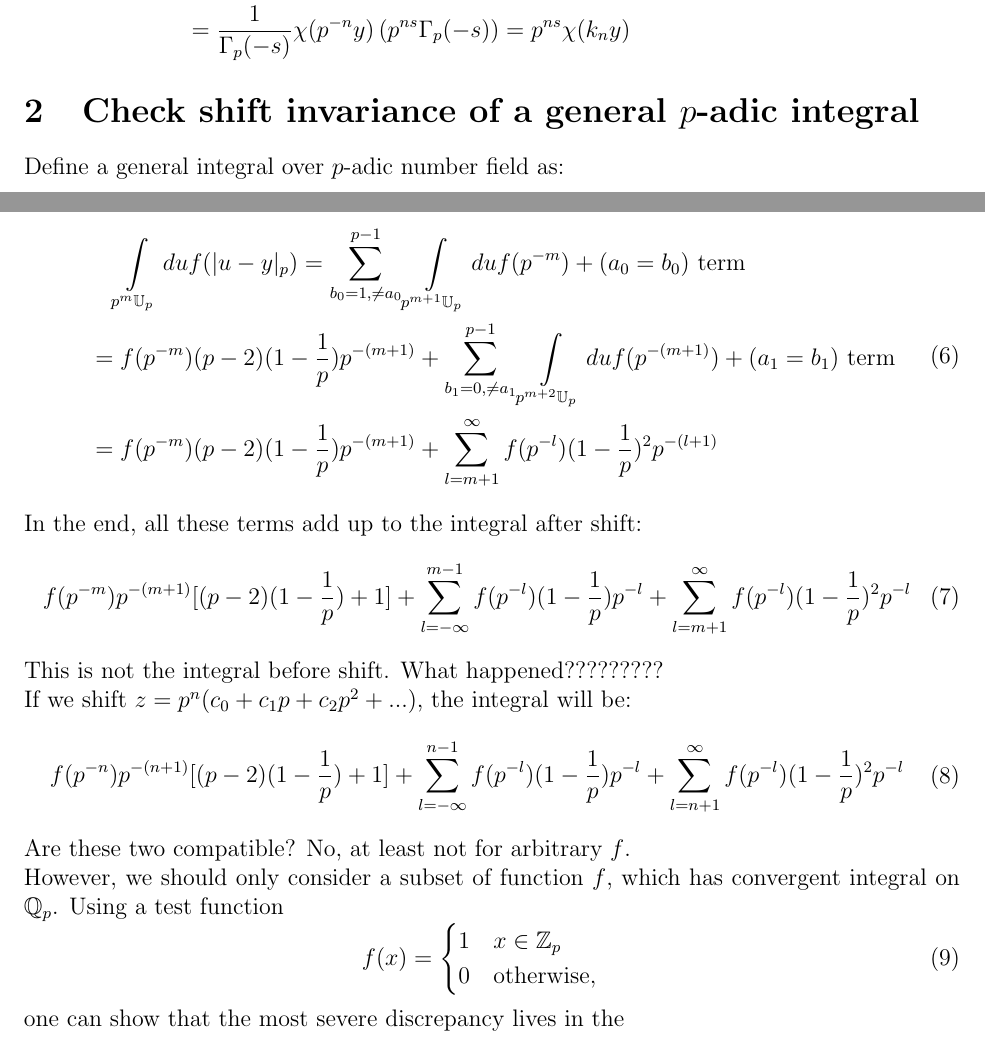
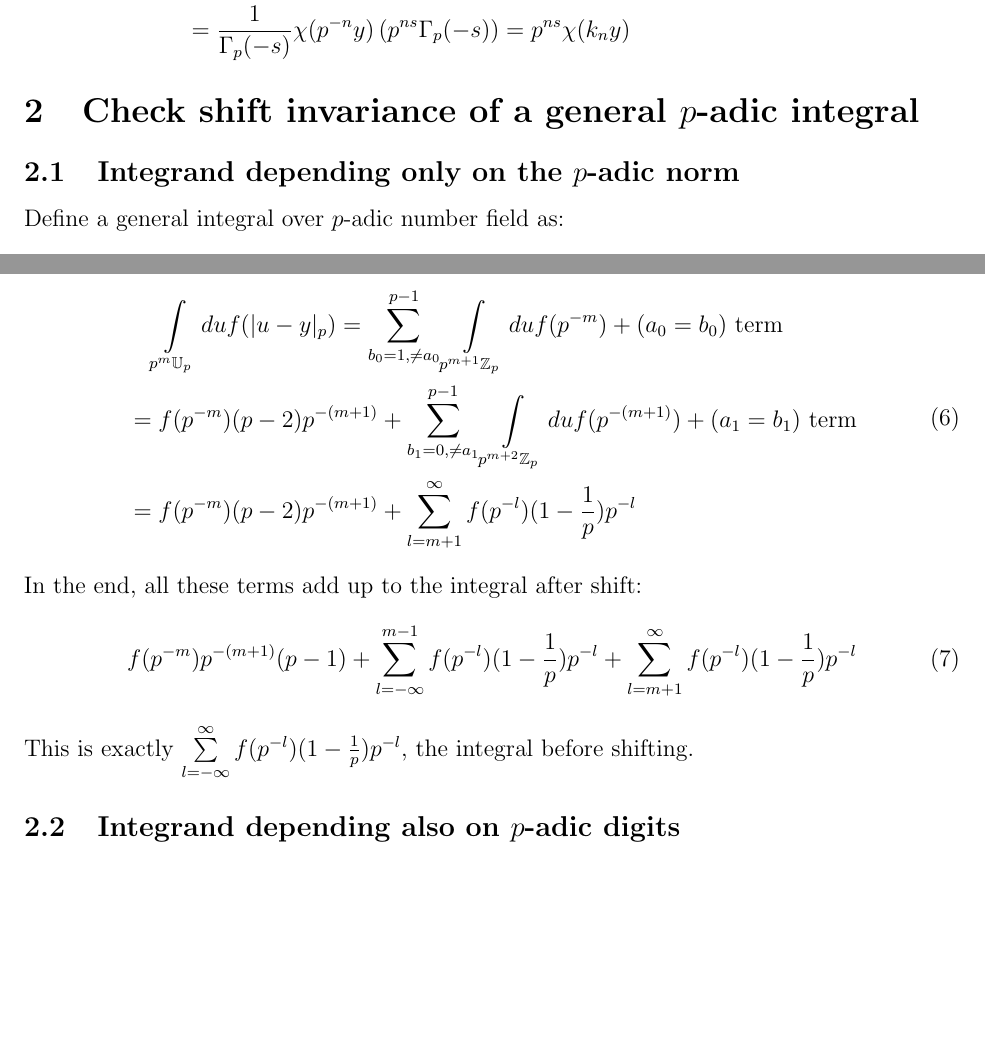
Before and after one commit to ZimingJi/Calculating_Vladimirov-derivatives, a LaTeX document (Calculating_V-derivatives.tex): two parts of pages 1 and 2 of 2, joined at a grey line, cut so that both start at the same text, the shorter picture padded with empty space. Compiled offline with pdfLaTeX.

Commit message:
Integrand depending on p-adic norm only finished

```diff
--- a/Calculating_V-derivatives.tex
+++ b/Calculating_V-derivatives.tex
@@ -41,6 +41,7 @@ D^s_y \chi(k_n y)&=\frac{1}{\Gamma_p (-s)} \int\limits _{\mathbb{Q}_p}dx \frac{\
 \end{equation}
 
 \section{Check shift invariance of a general $p$-adic integral}
+\subsection{Integrand depending only on the $p$-adic norm}
 Define a general integral over $p$-adic number field as:
 \begin{equation}
 \begin{aligned}
@@ -69,32 +70,17 @@ Note that we cannot write $|u-y|_p$ as $p^{-l}$ in each block any more. Suppose
 This ``contact term" can be written as:
 \begin{equation}
 \begin{aligned}
-&\quad\int\limits_{p^m\mathbb{U}_p}du f(|u-y|_p)=\sum\limits_{b_0=1,\neq a_0}^{p-1}\int\limits_{p^{m+1}\mathbb{U}_p}du f(p^{-m})+(a_0=b_0)\text{ term}\\
-&=f(p^{-m})(p-2)(1-\frac{1}{p})p^{-(m+1)}+\sum\limits_{b_1=0,\neq a_1}^{p-1}\int\limits_{p^{m+2}\mathbb{U}_p}du f(p^{-(m+1)})+(a_1=b_1)\text{ term}\\
-&=f(p^{-m})(p-2)(1-\frac{1}{p})p^{-(m+1)}+\sum\limits_{l=m+1}^{\infty}f(p^{-l})(1-\frac{1}{p})^2 p^{-(l+1)}
+&\quad\int\limits_{p^m\mathbb{U}_p}du f(|u-y|_p)=\sum\limits_{b_0=1,\neq a_0}^{p-1}\int\limits_{p^{m+1}\mathbb{Z}_p}du f(p^{-m})+(a_0=b_0)\text{ term}\\
+&=f(p^{-m})(p-2)p^{-(m+1)}+\sum\limits_{b_1=0,\neq a_1}^{p-1}\int\limits_{p^{m+2}\mathbb{Z}_p}du f(p^{-(m+1)})+(a_1=b_1)\text{ term}\\
+&=f(p^{-m})(p-2)p^{-(m+1)}+\sum\limits_{l=m+1}^{\infty}f(p^{-l})(1-\frac{1}{p}) p^{-l}
 \end{aligned}
 \end{equation}
 In the end, all these terms add up to the integral after shift:
 \begin{equation}
 \begin{aligned}
-f(p^{-m})p^{-(m+1)}[(p-2)(1-\frac{1}{p})+1]+\sum\limits_{l=-\infty}^{m-1}f(p^{-l})(1-\frac{1}{p})p^{-l}+\sum\limits_{l=m+1}^{\infty}f(p^{-l})(1-\frac{1}{p})^2 p^{-l}
+f(p^{-m})p^{-(m+1)}(p-1)+\sum\limits_{l=-\infty}^{m-1}f(p^{-l})(1-\frac{1}{p})p^{-l}+\sum\limits_{l=m+1}^{\infty}f(p^{-l})(1-\frac{1}{p}) p^{-l}
 \end{aligned}
 \end{equation}
-This is not the integral before shift. What happened?????????\\
-If we shift $z=p^n(c_0+c_1 p+c_2 p^2+...)$, the integral will be:
-\begin{equation}
-\begin{aligned}
-f(p^{-n})p^{-(n+1)}[(p-2)(1-\frac{1}{p})+1]+\sum\limits_{l=-\infty}^{n-1}f(p^{-l})(1-\frac{1}{p})p^{-l}+\sum\limits_{l=n+1}^{\infty}f(p^{-l})(1-\frac{1}{p})^2 p^{-l}
-\end{aligned}
-\end{equation}
-Are these two compatible? No, at least not for arbitrary $f$. \\
-However, we should only consider a subset of function $f$, which has convergent integral on $\mathbb{Q}_p$. Using a test function
-\begin{equation}
-f(x)=
-\begin{cases}
-1\quad x\in \mathbb{Z}_p\\
-0\quad \text{otherwise},
-\end{cases}
-\end{equation}
-one can show that the most severe discrepancy lives in the
+This is exactly $\sum\limits_{l=-\infty}^{\infty}f(p^{-l})(1-\frac{1}{p})p^{-l}$, the integral before shifting.
+\subsection{Integrand depending also on $p$-adic digits}
 \end{document}
```
Also changed, not shown: Calculating_V-derivatives.pdf, 3 other files.
